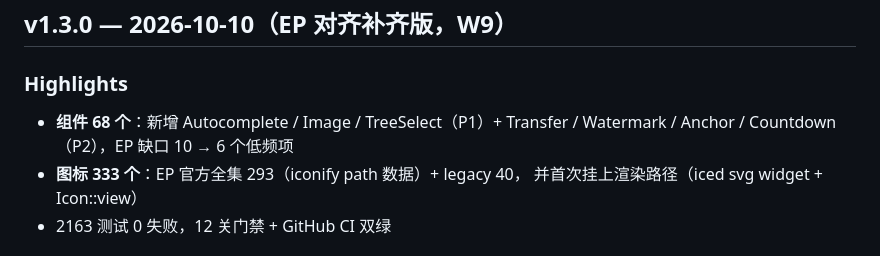
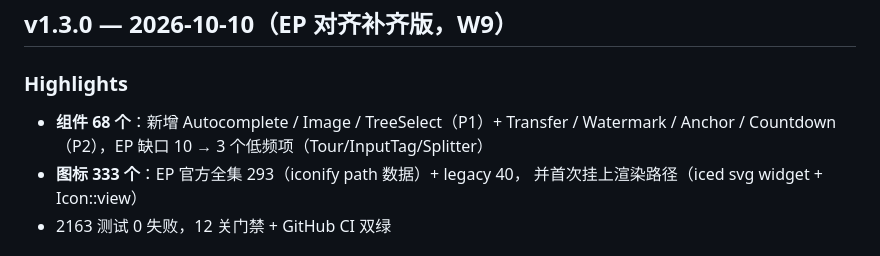
Before and after one commit to ljclz/HarUI, a Markdown page: RELEASE_NOTES.md, the part around the change. Drawn GitHub-style.

```diff
--- a/RELEASE_NOTES.md
+++ b/RELEASE_NOTES.md
@@ -2,7 +2,7 @@
 
 ### Highlights
 - **组件 68 个**：新增 Autocomplete / Image / TreeSelect（P1）+
-  Transfer / Watermark / Anchor / Countdown（P2），EP 缺口 10 → 6 个低频项
+  Transfer / Watermark / Anchor / Countdown（P2），EP 缺口 10 → 3 个低频项（Tour/InputTag/Splitter）
 - **图标 333 个**：EP 官方全集 293（iconify path 数据）+ legacy 40，
   并首次挂上渲染路径（iced svg widget + Icon::view）
 - 2163 测试 0 失败，12 关门禁 + GitHub CI 双绿
```
Also changed, not shown: docs/element-plus-alignment.md (+10 -8 lines), headless分层与组件增强实施路线图.md (+1 -2 lines).
